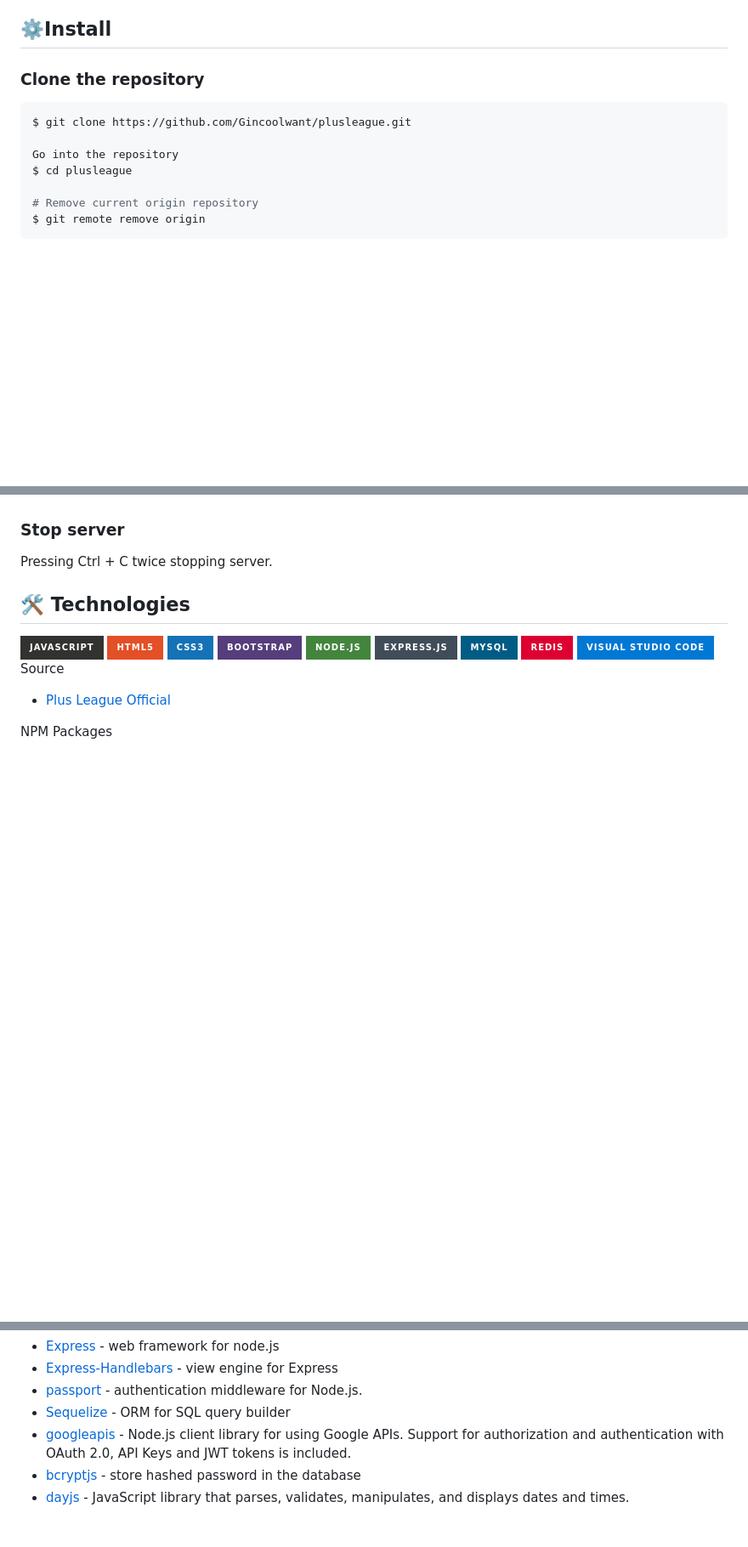
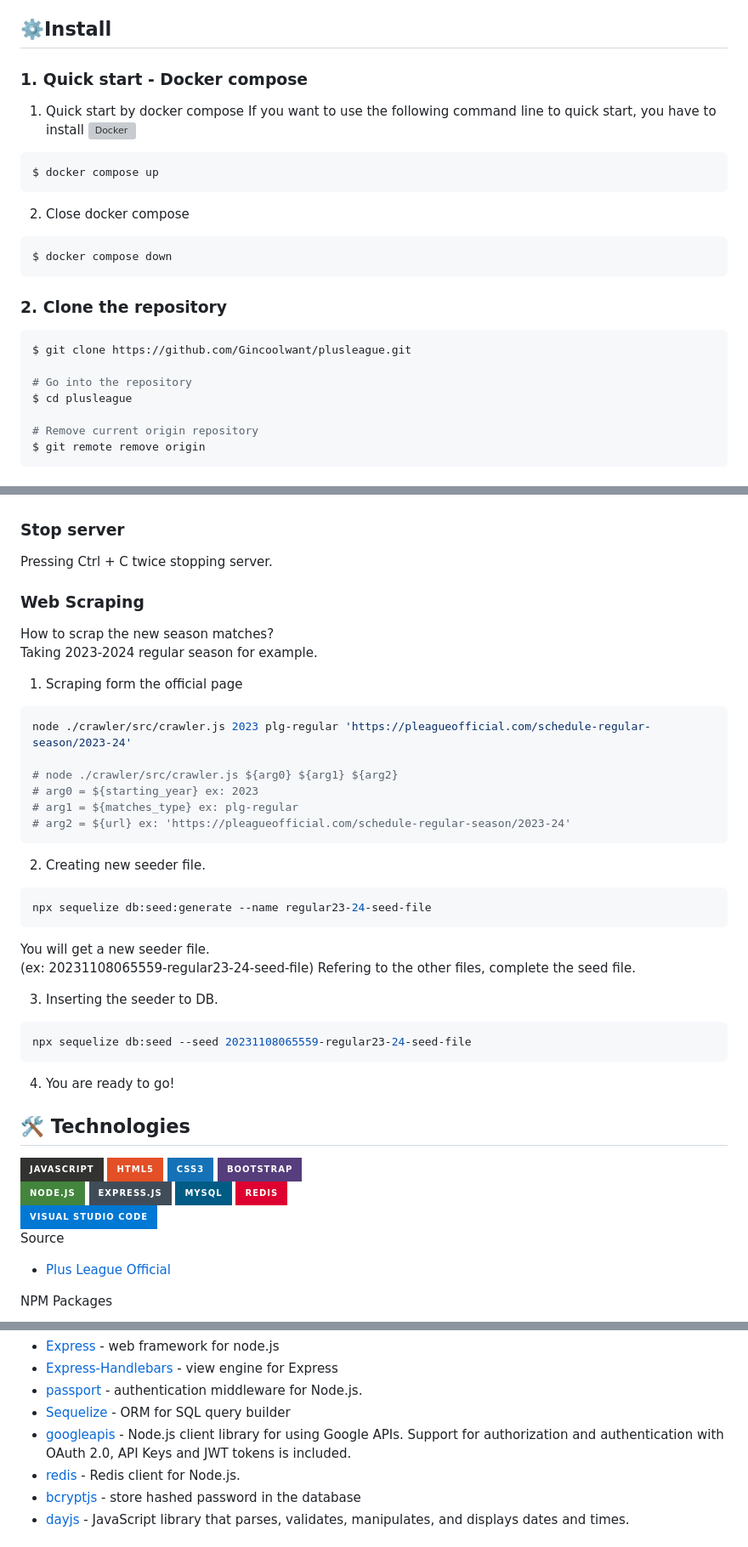
Before and after one commit to Gincoolwant/plusleague, a Markdown page: README.md, 3 parts joined by grey strips. Shown: that part at 85% size. Drawn GitHub-style; badges without logos; blank space fills up the shorter version; grey boxes are pictures that could not be loaded.

Commit message:
doc: update README.md - add redis to tech & MIT license & quick start with docker compose

````diff
--- a/README.md
+++ b/README.md
@@ -62,11 +63,21 @@ Once authorized, the selected match will be added to your personal Google Calend
 + View a list of all registered users.
 
 ## ⚙️Install
-### Clone the repository
+### 1. Quick start - Docker compose
+1. Quick start by docker compose
+If you want to use the following command line to quick start, you have to install ![Docker](https://www.docker.com/)
+```zsh
+$ docker compose up
+```
+2. Close docker compose
+```zsh
+$ docker compose down
+```
+### 2. Clone the repository
 ```zsh
 $ git clone https://github.com/Gincoolwant/plusleague.git
 
-Go into the repository
+# Go into the repository
 $ cd plusleague
 
 # Remove current origin repository
@@ -155,5 +139,32 @@ When the app is successfully connected, you will see the message: App is listeni
 ### Stop server
 Pressing Ctrl + C twice stopping server.
 
+### Web Scraping
+How to scrap the new season matches?
+Taking 2023-2024 regular season for example.
+
+1. Scraping form the official page
+```zsh
+node ./crawler/src/crawler.js 2023 plg-regular 'https://pleagueofficial.com/schedule-regular-season/2023-24'
+
+# node ./crawler/src/crawler.js ${arg0} ${arg1} ${arg2}
+# arg0 = ${starting_year} ex: 2023
+# arg1 = ${matches_type} ex: plg-regular
+# arg2 = ${url} ex: 'https://pleagueofficial.com/schedule-regular-season/2023-24'
+```
+2. Creating new seeder file.
+```zsh
+npx sequelize db:seed:generate --name regular23-24-seed-file
+```
+You will get a new seeder file.
+(ex: 20231108065559-regular23-24-seed-file)
+Refering to the other files, complete the seed file.
+
+3. Inserting the seeder to DB.
+```zsh
+npx sequelize db:seed --seed 20231108065559-regular23-24-seed-file
+```
+
+4. You are ready to go!
 
 ## 🛠️ Technologies
@@ -176,6 +192,7 @@ NPM Packages
 + [passport](https://www.npmjs.com/package/passport) - authentication middleware for Node.js.
 + [Sequelize](https://sequelize.org/) - ORM for SQL query builder
 + [googleapis](https://www.npmjs.com/package/googleapis) - Node.js client library for using Google APIs. Support for authorization and authentication with OAuth 2.0, API Keys and JWT tokens is included.
++ [redis](https://www.npmjs.com/package/redis) - Redis client for Node.js.
 + [bcryptjs](https://www.npmjs.com/package/bcryptjs) - store hashed password in the database
 + [dayjs](https://day.js.org/en/) - JavaScript library that parses, validates, manipulates, and displays dates and times.
 
````
Also changed, not shown: other parts of README.md (+8 -29 lines), LICENSE.md (added, +7 -0 lines).
